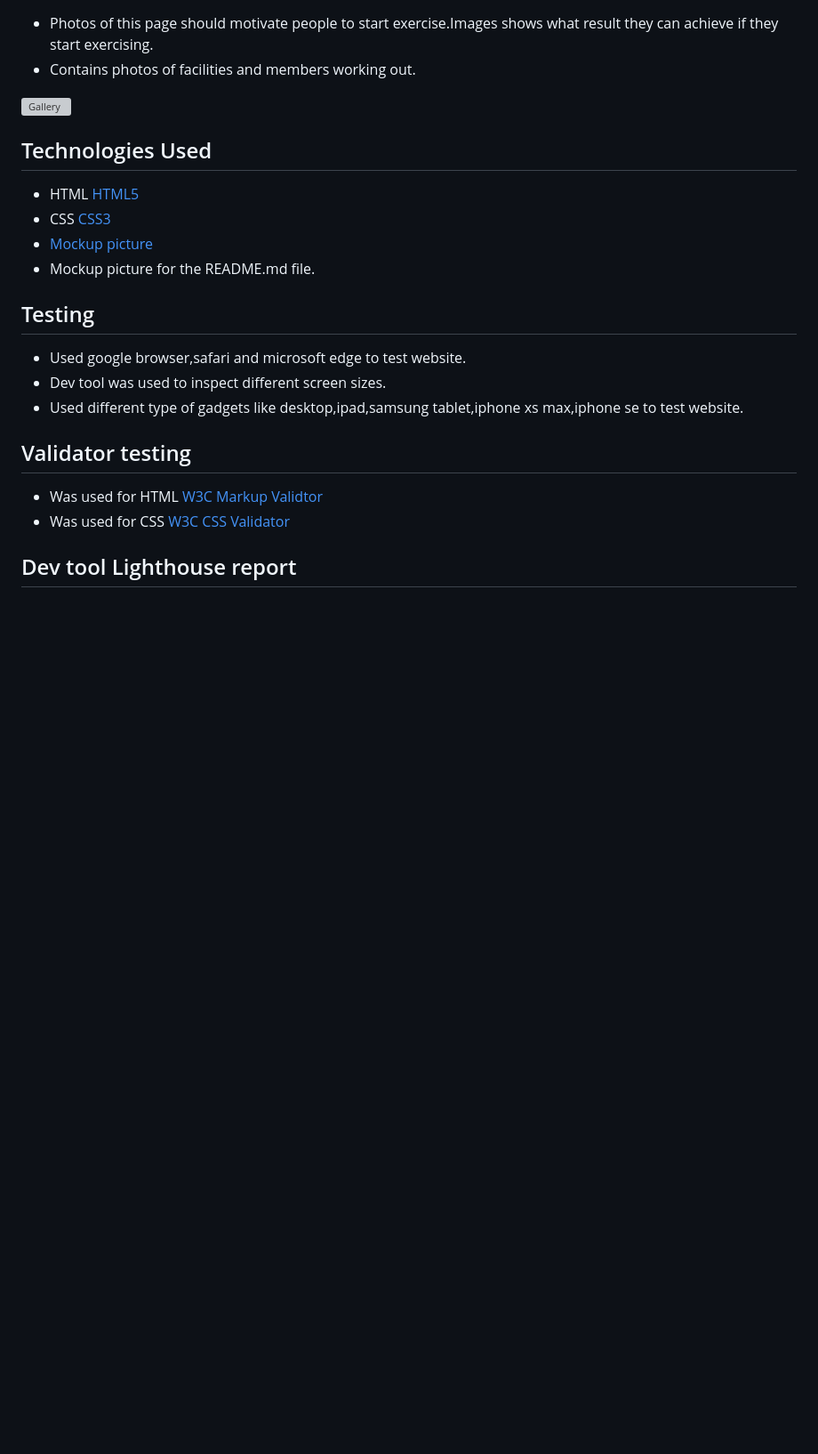
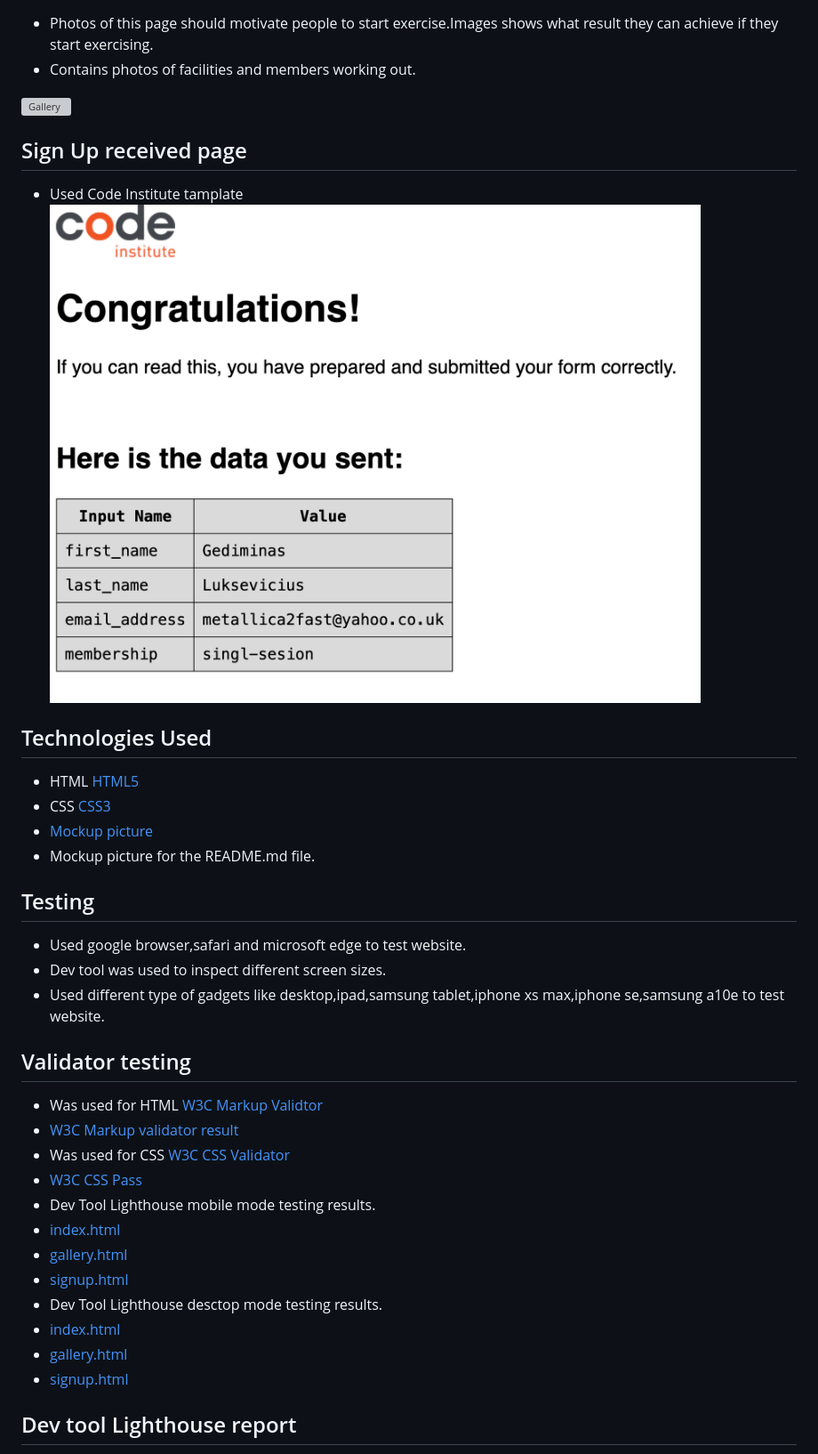
Before and after one commit to Code-Institute-Submissions/Gediminas-Luksevicius-Xshape-GYM, a Markdown page: README.md, the part around the change printed below. Shown: that part at 89% size. Drawn GitHub-style; pictures changed too: assets/images/signup received page.png (added); blank space fills up the shorter version; grey boxes are pictures that could not be loaded.

Commit message:
Update README.md file validator section

```diff
--- a/README.md
+++ b/README.md
@@ -55,6 +55,11 @@ Xshape-GYM website is designed to provide current and prospective members with a
 
 ![Gallery](assets/images/gallery.png)
 
+## Sign Up received page
+
+* Used Code Institute tamplate
+![Signup received page](assets/images/signup%20received%20page.png)
+
 ## Technologies Used
 
 * HTML [HTML5](https://en.wikipedia.org/wiki/HTML5)
@@ -66,11 +71,21 @@ Xshape-GYM website is designed to provide current and prospective members with a
 
 * Used google browser,safari and microsoft edge to test website.
 * Dev tool was used to inspect different screen sizes.
-* Used different type of gadgets like desktop,ipad,samsung tablet,iphone xs max,iphone se to test website.
+* Used different type of gadgets like desktop,ipad,samsung tablet,iphone xs max,iphone se,samsung a10e to test website.
 
 ## Validator testing
 * Was used for HTML [W3C Markup Validtor](https://validator.w3.org/)
+* [W3C Markup validator result](assets/images/html_validator_pass.png)
 * Was used for CSS [W3C CSS Validator](https://jigsaw.w3.org/css-validator/)
+* [W3C CSS Pass](assets/images/css_validator%20pass.png)
+* Dev Tool Lighthouse mobile mode testing results.
+* [index.html](assets/images/main_page_lighthouse.png)
+* [gallery.html](assets/images/gallery_lighthouse.png)
+* [signup.html](assets/images/signup_lighthouse.png)
+* Dev Tool Lighthouse desctop mode testing results.
+* [index.html](assets/images/main_desktop_lighthouse.png)
+* [gallery.html](assets/images/gallery_desktop_lighhouse.png)
+* [signup.html](assets/images/signup_desktop_lighthouse.png)
 
 ## Dev tool Lighthouse report
 * [Front page](assets/images/main_page_lighthouse.png)
```
Also changed, not shown: other parts of README.md (+4 -0 lines), assets/images/css_validator pass.png (added), assets/images/gallery_desktop_lighhouse.png (added), assets/images/html_validator_pass.png (added), assets/images/main_desktop_lighthouse.png (added), assets/images/signup_desktop_lighthouse.png (added).
